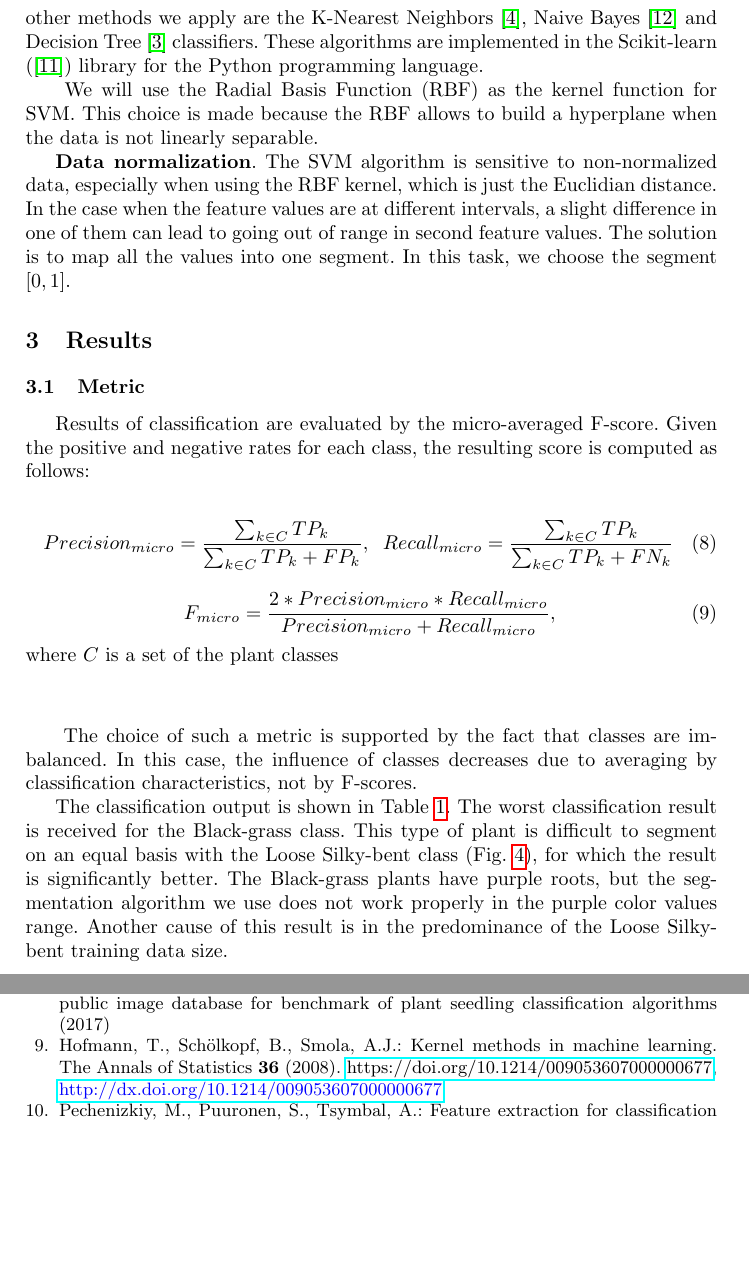
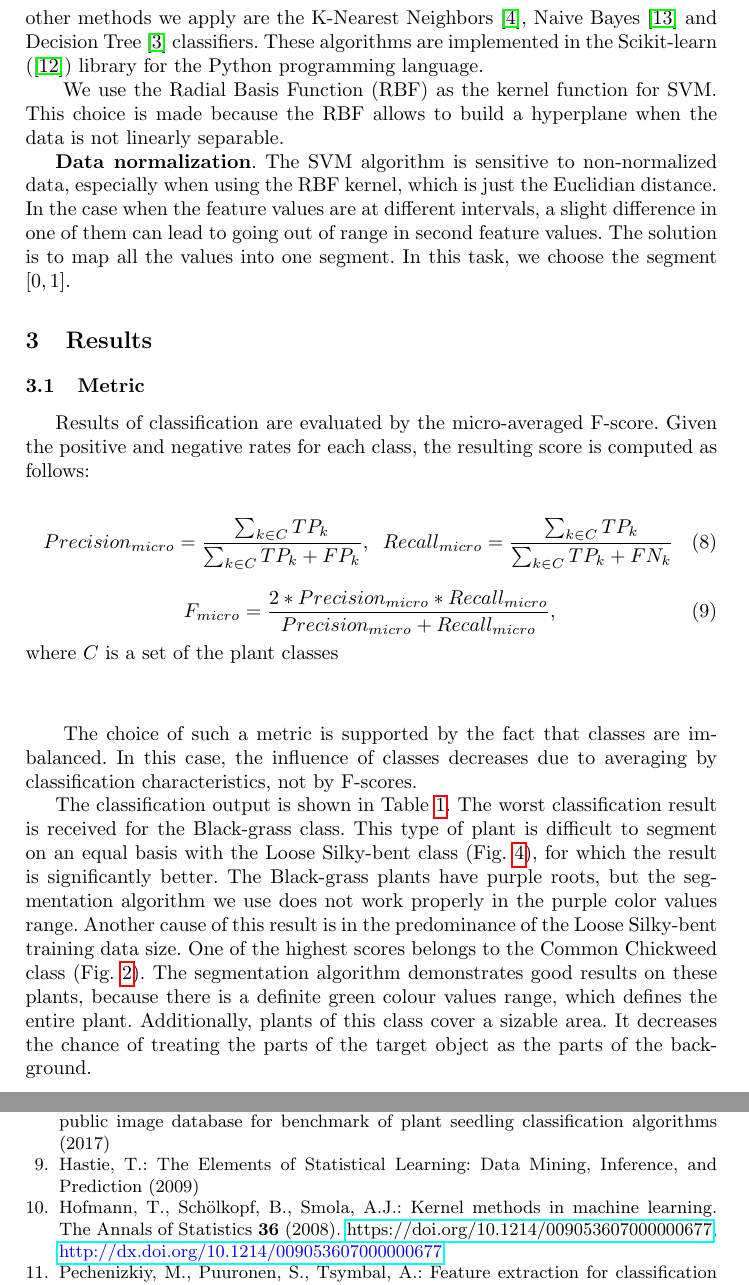
Before and after one commit to Anacriel/plant_seed_classification, a LaTeX paper (reports/paper/paper.tex, which reads reports/paper/materials.tex, reports/paper/mybibliography.bib, reports/paper/results.tex): two parts of pages 8 and 10 of 10 before the commit and two parts of pages 8 and 10 of 11 after it, joined at a grey line, cut so that both start at the same text, the shorter picture padded with empty space. The pictures show the PDF file reports/paper/paper.pdf that the author committed with the source.

Commit message:
Add good results description

```diff
--- a/reports/paper/materials.tex
+++ b/reports/paper/materials.tex
@@ -111,7 +111,7 @@ where $P$ is an entire perimeter; $A$ is an entire area of all detected elements
 \subsection{Classification}
 \indent{\indent The main method for solving this task is the Support Vector Machine (SVM), a binary classification algorithm based on building a separating hyperplane. The other methods we apply are the K-Nearest Neighbors \cite{k2007nearest}, Naive Bayes \cite{naive2001bayes} and Decision Tree \cite{breiman1984classification} classifiers. These algorithms are implemented in the Scikit-learn (\cite{scikit2011python}) library for the Python programming language.}
 
-\indent{ We will use the Radial Basis Function (RBF) as the kernel function for SVM. This choice is made because the RBF allows to build a hyperplane when the data is not linearly separable. }
+\indent{ We use the Radial Basis Function (RBF) as the kernel function for SVM. This choice is made because the RBF allows to build a hyperplane when the data is not linearly separable. }
 
 
 \textbf{Data normalization}. The SVM algorithm is sensitive to non-normalized data, especially when using the RBF kernel, which is just the Euclidian distance. In the case when the feature values are at different intervals, a slight difference in one of them can lead to going out of range in second feature values. The solution is to map all the values into one segment. In this task, we choose the segment $[0, 1]$.
--- a/reports/paper/mybibliography.bib
+++ b/reports/paper/mybibliography.bib
@@ -145,3 +145,10 @@
   author    = {Hofmann, Thomas and Schölkopf, Bernhard and Smola, Alexander J.},
   year      = {2008},
 }
+
+@book{crossval2009book,
+  author    = {Hastie, Trevor},
+  year      = {2009},
+  title     = {The Elements of Statistical Learning: Data Mining, Inference, and Prediction},
+  journal   = {The Elements of Statistical Learning},
+}
--- a/reports/paper/results.tex
+++ b/reports/paper/results.tex
@@ -20,7 +20,7 @@ where $C$ is a set of the plant classes
 
 \indent{ The choice of such a metric is supported by the fact that classes are imbalanced. In this case, the influence of classes decreases due to averaging by classification characteristics, not by F-scores.}
 
-\indent{The classification output is shown in Table \ref{table:metrics}. The worst classification result is received for the Black-grass class. This type of plant is difficult to segment on an equal basis with the Loose Silky-bent class (Fig. \ref{fig:seg_degradation}), for which the result is significantly better. The Black-grass plants have purple roots, but the segmentation algorithm we use does not work properly in the purple color values range. Another cause of this result is in the predominance of the Loose Silky-bent training data size.} \\
+\indent{The classification output is shown in Table \ref{table:metrics}. The worst classification result is received for the Black-grass class. This type of plant is difficult to segment on an equal basis with the Loose Silky-bent class (Fig. \ref{fig:seg_degradation}), for which the result is significantly better. The Black-grass plants have purple roots, but the segmentation algorithm we use does not work properly in the purple color values range. Another cause of this result is in the predominance of the Loose Silky-bent training data size. One of the highest scores belongs to the Common Chickweed class (Fig. \ref{fig:f_ seg_step_1seg_step_2seg_step_3}). The segmentation algorithm demonstrates good results on these plants, because there is a definite green colour values range, which defines the entire plant. Additionally, plants of this class cover a sizable area. It decreases the chance of treating the parts of the target object as the parts of the background. } \\
 
 \begin{table}[htb]
     \caption{Detailed metrics for SVM classificator}
```
Also changed, not shown: reports/paper/paper.tex (+2 -2 lines), reports/paper/paper.pdf, reports/paper/results.tex (2 more changed lines). Lines whose indentation alone changed are shown as unchanged.
